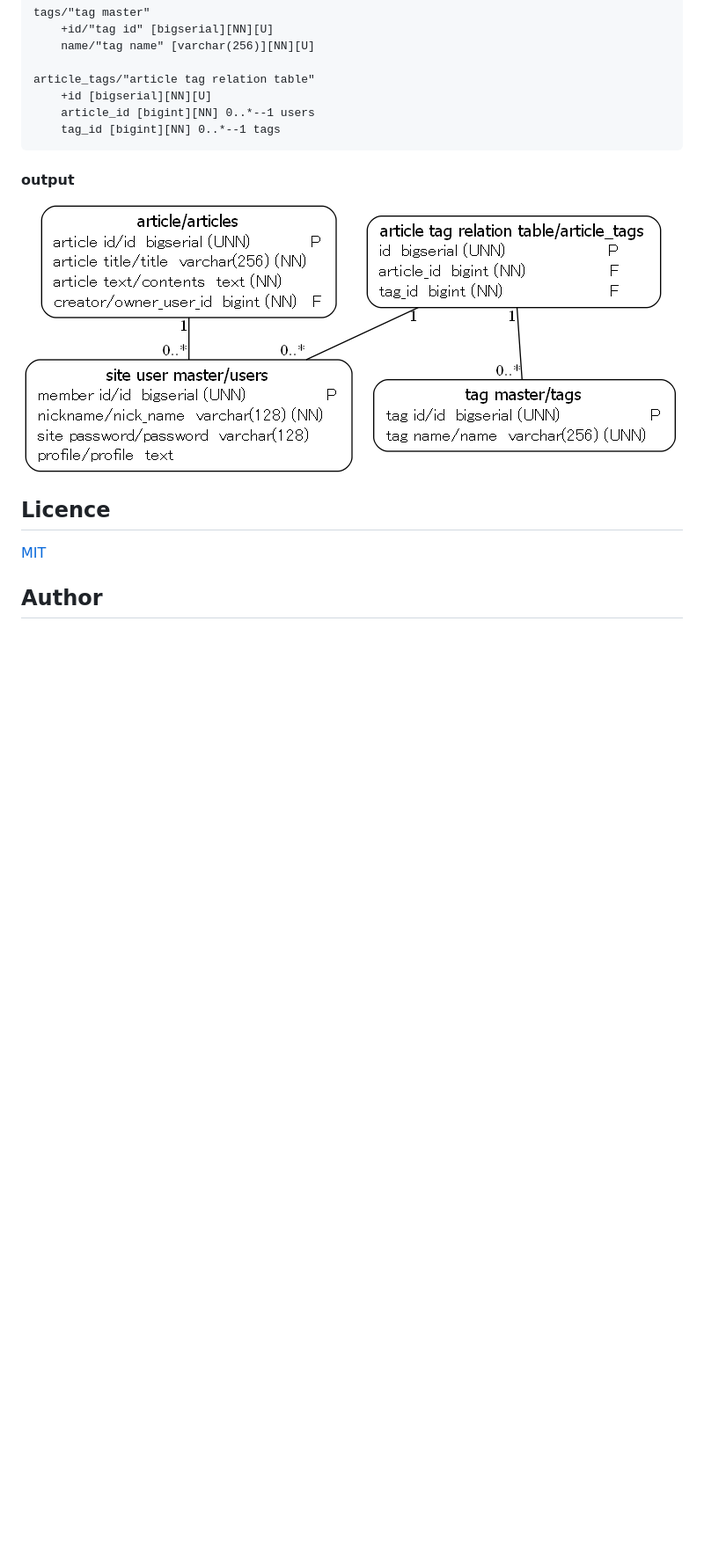
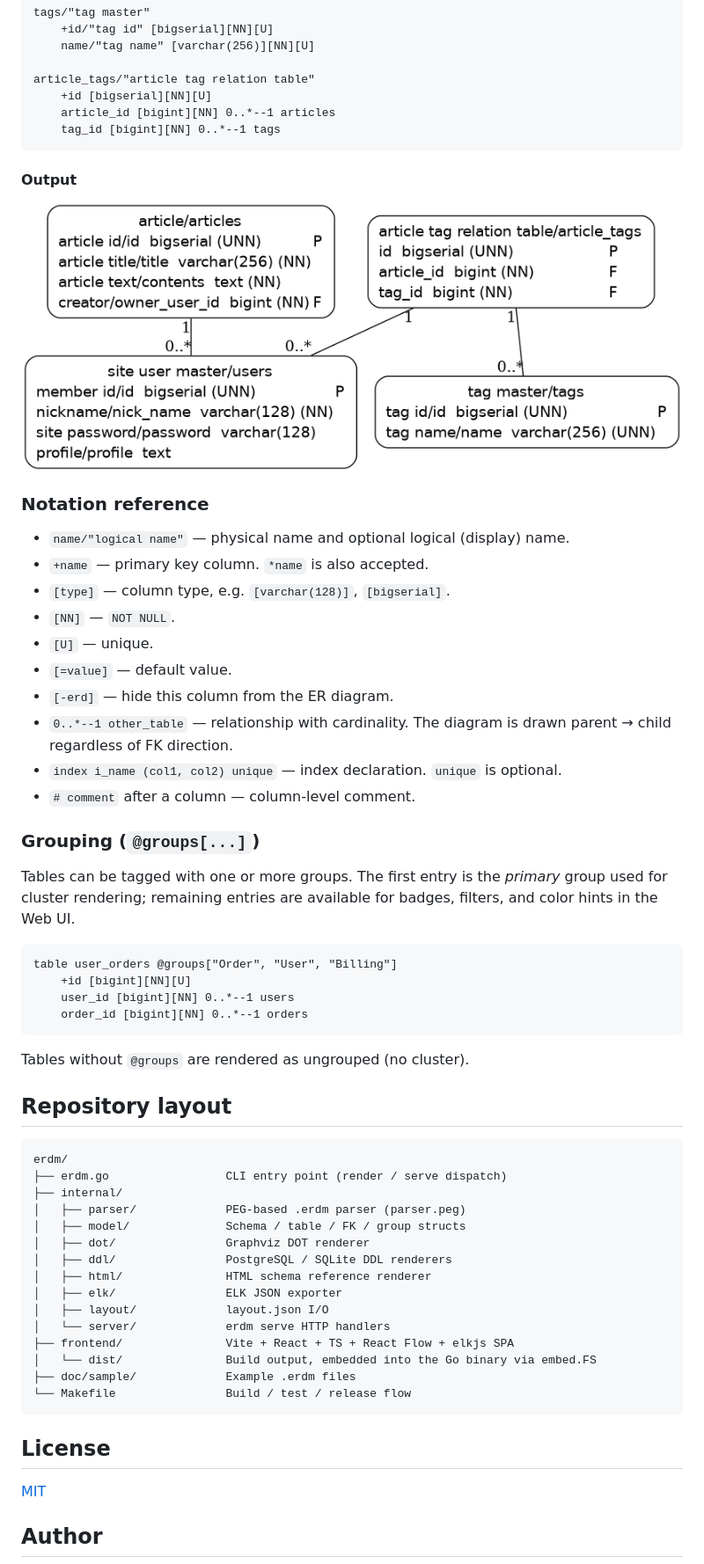
Before and after one commit to unok/erdm, a Markdown page: README.md, the part around one of its changes. Shown at 88% size. Rendered like a GitHub page; pictures changed too: doc/sample/test.png (added), test.png (deleted); blank space fills up the shorter version.

````diff
--- a/README.md
+++ b/README.md
@@ -51,15 +95,61 @@ tags/"tag master"
 
 article_tags/"article tag relation table"
     +id [bigserial][NN][U]
-    article_id [bigint][NN] 0..*--1 users
+    article_id [bigint][NN] 0..*--1 articles
     tag_id [bigint][NN] 0..*--1 tags
 ```
 
-#### output
+#### Output
 
-![ERD1](test.png)
+![ERD sample](doc/sample/test.png)
 
-## Licence
+### Notation reference
+
+- `name/"logical name"` — physical name and optional logical (display) name.
+- `+name` — primary key column. `*name` is also accepted.
+- `[type]` — column type, e.g. `[varchar(128)]`, `[bigserial]`.
+- `[NN]` — `NOT NULL`.
+- `[U]` — unique.
+- `[=value]` — default value.
+- `[-erd]` — hide this column from the ER diagram.
+- `0..*--1 other_table` — relationship with cardinality. The diagram is drawn parent → child regardless of FK direction.
+- `index i_name (col1, col2) unique` — index declaration. `unique` is optional.
+- `# comment` after a column — column-level comment.
+
+### Grouping (`@groups[...]`)
+
+Tables can be tagged with one or more groups. The first entry is the *primary* group used for cluster rendering; remaining entries are available for badges, filters, and color hints in the Web UI.
+
+```text
+table user_orders @groups["Order", "User", "Billing"]
+    +id [bigint][NN][U]
+    user_id [bigint][NN] 0..*--1 users
+    order_id [bigint][NN] 0..*--1 orders
+```
+
+Tables without `@groups` are rendered as ungrouped (no cluster).
+
+## Repository layout
+
+```
+erdm/
+├── erdm.go                 CLI entry point (render / serve dispatch)
+├── internal/
+│   ├── parser/             PEG-based .erdm parser (parser.peg)
+│   ├── model/              Schema / table / FK / group structs
+│   ├── dot/                Graphviz DOT renderer
+│   ├── ddl/                PostgreSQL / SQLite DDL renderers
+│   ├── html/               HTML schema reference renderer
+│   ├── elk/                ELK JSON exporter
+│   ├── layout/             layout.json I/O
+│   └── server/             erdm serve HTTP handlers
+├── frontend/               Vite + React + TS + React Flow + elkjs SPA
+│   └── dist/               Build output, embedded into the Go binary via embed.FS
+├── doc/sample/             Example .erdm files
+└── Makefile                Build / test / release flow
+```
+
+## License
 
 [MIT](https://github.com/tcnksm/tool/blob/master/LICENCE)
 
````
Also changed, not shown: other parts of README.md (+59 -15 lines), README.ja.md (added, +158 -0 lines), doc/sample/test_jp.png (added), 10 other files.
